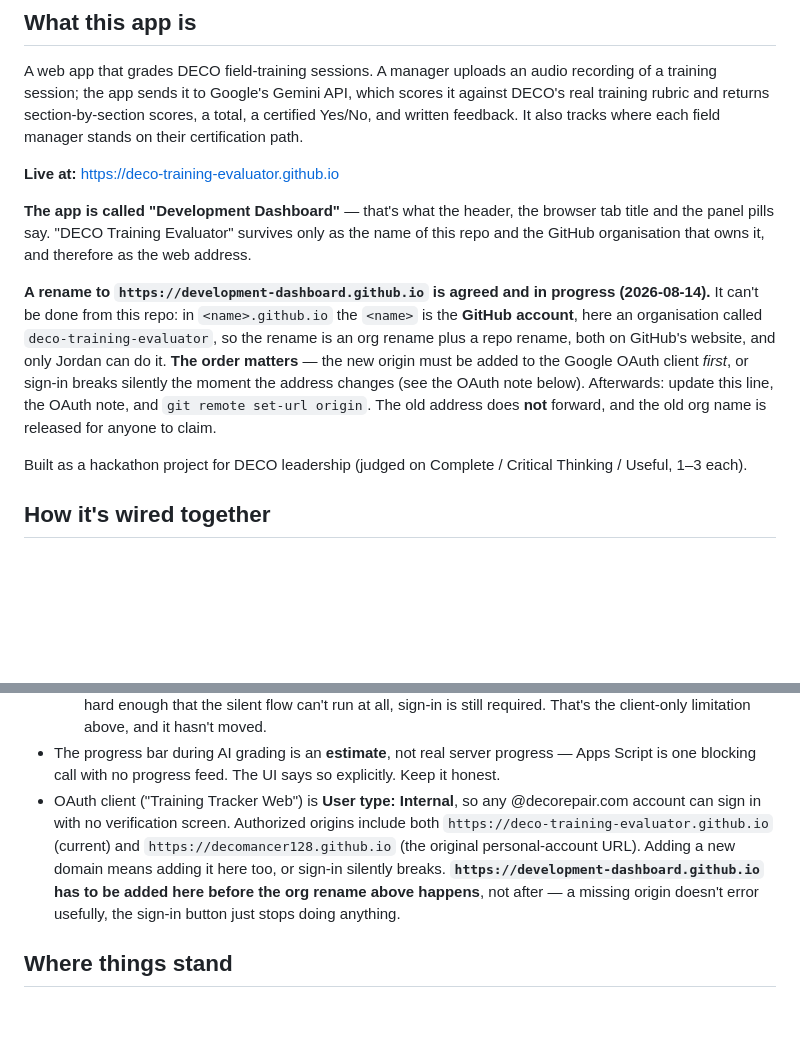
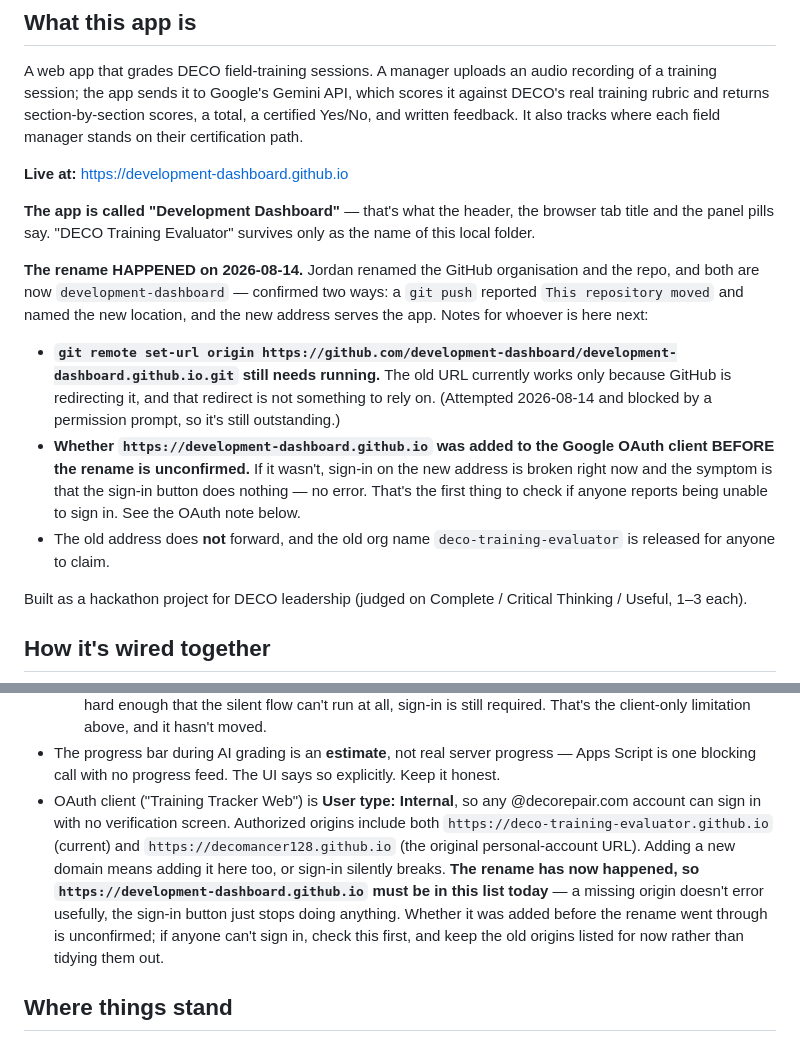
Before and after one commit to deco-training-evaluator/deco-training-evaluator.github.io, a Markdown page: CLAUDE.md, 2 parts joined by grey strips. Rendered like a GitHub page; blank space fills up the shorter version.

Commit message:
Record that the site has moved to development-dashboard.github.io
The org and repo rename went through, so the notes describing it as
pending were wrong. Confirmed two ways: a push reported "This repository
moved" with the new location, and the new address serves the app.

Two things left open and written down rather than assumed: the local
git remote still points at the old URL and works only on GitHub's
redirect, and it is unconfirmed whether the new origin was added to the
Google OAuth client before the rename. If it wasn't, sign-in is broken
on the new address right now and the only symptom is a sign-in button
that does nothing.

Co-Authored-By: Claude Opus 5 <noreply@anthropic.com>

```diff
--- a/CLAUDE.md
+++ b/CLAUDE.md
@@ -12,11 +12,14 @@ Always write the company name as **DECO** or **DECO Windshield Repair** — in c
 
 A web app that grades DECO field-training sessions. A manager uploads an audio recording of a training session; the app sends it to Google's Gemini API, which scores it against DECO's real training rubric and returns section-by-section scores, a total, a certified Yes/No, and written feedback. It also tracks where each field manager stands on their certification path.
 
-**Live at:** https://deco-training-evaluator.github.io
+**Live at:** https://development-dashboard.github.io
 
-**The app is called "Development Dashboard"** — that's what the header, the browser tab title and the panel pills say. "DECO Training Evaluator" survives only as the name of this repo and the GitHub organisation that owns it, and therefore as the web address.
+**The app is called "Development Dashboard"** — that's what the header, the browser tab title and the panel pills say. "DECO Training Evaluator" survives only as the name of this local folder.
 
-**A rename to `https://development-dashboard.github.io` is agreed and in progress (2026-08-14).** It can't be done from this repo: in `<name>.github.io` the `<name>` is the **GitHub account**, here an organisation called `deco-training-evaluator`, so the rename is an org rename plus a repo rename, both on GitHub's website, and only Jordan can do it. **The order matters** — the new origin must be added to the Google OAuth client *first*, or sign-in breaks silently the moment the address changes (see the OAuth note below). Afterwards: update this line, the OAuth note, and `git remote set-url origin`. The old address does **not** forward, and the old org name is released for anyone to claim.
+**The rename HAPPENED on 2026-08-14.** Jordan renamed the GitHub organisation and the repo, and both are now `development-dashboard` — confirmed two ways: a `git push` reported `This repository moved` and named the new location, and the new address serves the app. Notes for whoever is here next:
+- **`git remote set-url origin https://github.com/development-dashboard/development-dashboard.github.io.git` still needs running.** The old URL currently works only because GitHub is redirecting it, and that redirect is not something to rely on. (Attempted 2026-08-14 and blocked by a permission prompt, so it's still outstanding.)
+- **Whether `https://development-dashboard.github.io` was added to the Google OAuth client BEFORE the rename is unconfirmed.** If it wasn't, sign-in on the new address is broken right now and the symptom is that the sign-in button does nothing — no error. That's the first thing to check if anyone reports being unable to sign in. See the OAuth note below.
+- The old address does **not** forward, and the old org name `deco-training-evaluator` is released for anyone to claim.
 
 Built as a hackathon project for DECO leadership (judged on Complete / Critical Thinking / Useful, 1–3 each).
 
@@ -278,7 +281,7 @@ The official *human* evaluations live in Smartsheet, not in this app: **"Trainin
   - Verified in a real browser with a stubbed Google client driving the actual `onGsiLoad` config — 20-odd assertions across: sign-in with storage unavailable, backoff on five consecutive failures, the watchdog quiet at 10 min and renewing at 2 min, three simultaneous wake-ups making one request, wake-from-hidden, expired-token-plus-one-failure recovering silently, offline holding the session and recovering on reconnect, revoked access still locking the app, and the watchdog staying quiet behind the sign-in screen. Front-end only. **No `Code.gs` change, no redeploy.**
   - **What this does not fix:** if the browser's own Google session ends, or third-party cookies are blocked hard enough that the silent flow can't run at all, sign-in is still required. That's the client-only limitation above, and it hasn't moved.
 - The progress bar during AI grading is an **estimate**, not real server progress — Apps Script is one blocking call with no progress feed. The UI says so explicitly. Keep it honest.
-- OAuth client ("Training Tracker Web") is **User type: Internal**, so any @decorepair.com account can sign in with no verification screen. Authorized origins include both `https://deco-training-evaluator.github.io` (current) and `https://decomancer128.github.io` (the original personal-account URL). Adding a new domain means adding it here too, or sign-in silently breaks. **`https://development-dashboard.github.io` has to be added here before the org rename above happens**, not after — a missing origin doesn't error usefully, the sign-in button just stops doing anything.
+- OAuth client ("Training Tracker Web") is **User type: Internal**, so any @decorepair.com account can sign in with no verification screen. Authorized origins include both `https://deco-training-evaluator.github.io` (current) and `https://decomancer128.github.io` (the original personal-account URL). Adding a new domain means adding it here too, or sign-in silently breaks. **The rename has now happened, so `https://development-dashboard.github.io` must be in this list today** — a missing origin doesn't error usefully, the sign-in button just stops doing anything. Whether it was added before the rename went through is unconfirmed; if anyone can't sign in, check this first, and keep the old origins listed for now rather than tidying them out.
 
 ## Where things stand
 
```
